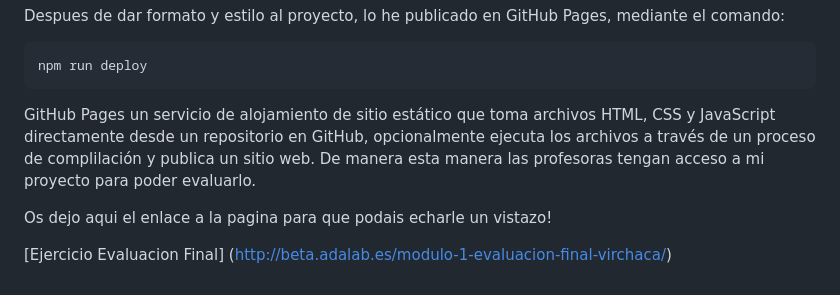
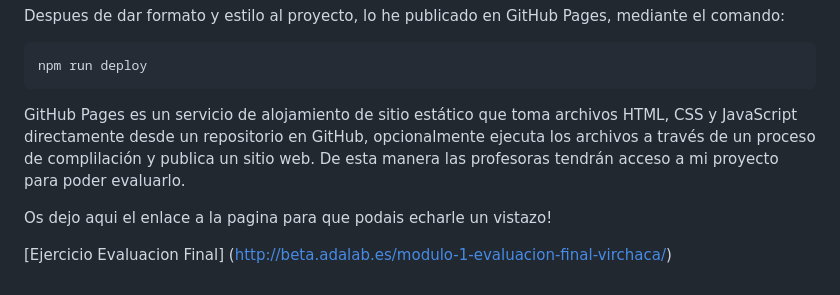
Before and after one commit to Adalab/modulo-1-evaluacion-final-virchaca, a Markdown page: README.md, the part around the change. Drawn GitHub-style.

````diff
--- a/README.md
+++ b/README.md
@@ -76,7 +76,7 @@ Despues de dar formato y estilo al proyecto, lo he publicado en GitHub Pages, me
 npm run deploy
 ```
 
-GitHub Pages un servicio de alojamiento de sitio estático que toma archivos HTML, CSS y JavaScript directamente desde un repositorio en GitHub, opcionalmente ejecuta los archivos a través de un proceso de complilación y publica un sitio web. De manera esta manera las profesoras tengan acceso a mi proyecto para poder evaluarlo.
+GitHub Pages es un servicio de alojamiento de sitio estático que toma archivos HTML, CSS y JavaScript directamente desde un repositorio en GitHub, opcionalmente ejecuta los archivos a través de un proceso de complilación y publica un sitio web. De esta manera las profesoras tendrán acceso a mi proyecto para poder evaluarlo.
 
 Os dejo aqui el enlace a la pagina para que podais echarle un vistazo!
 
````
